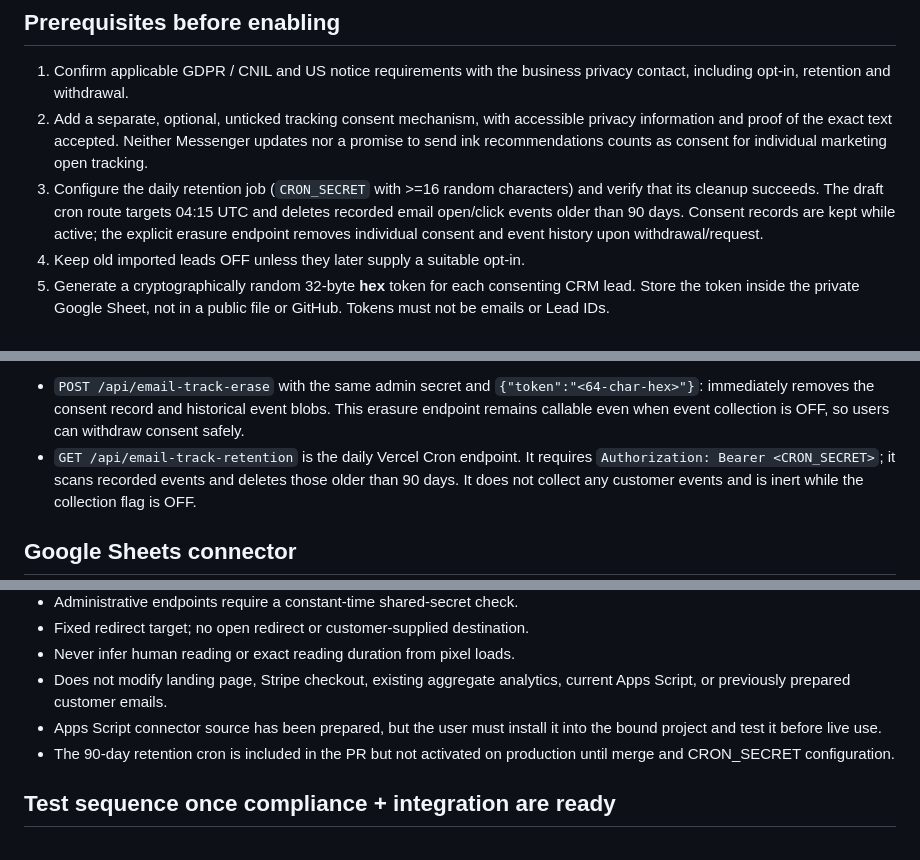
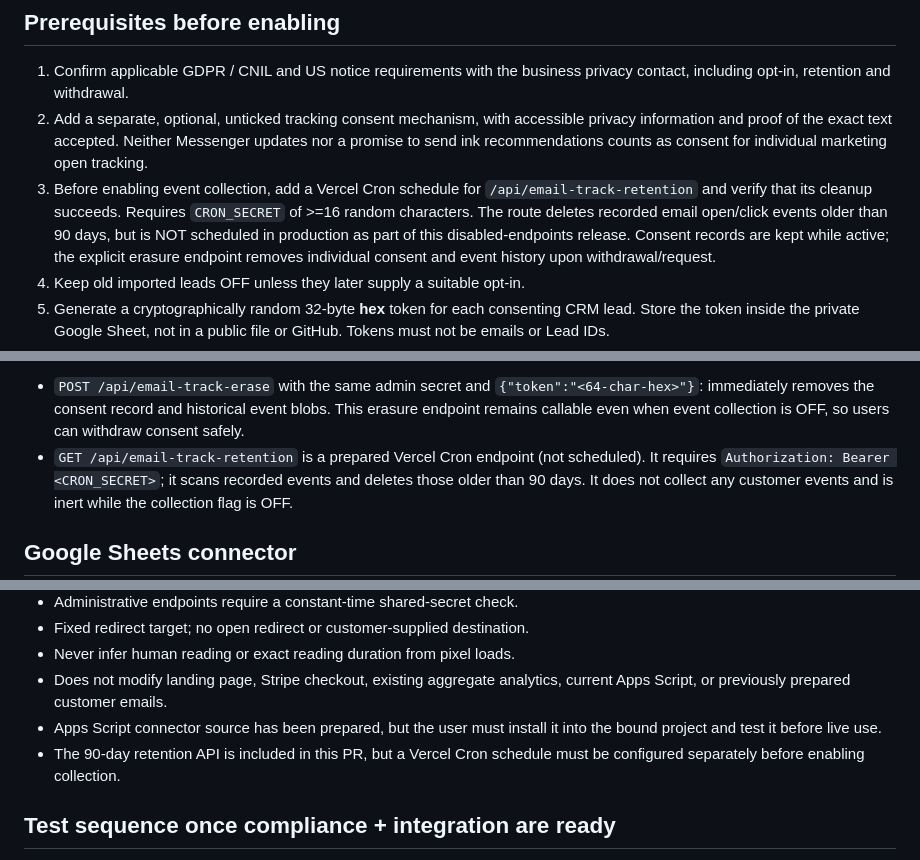
Before and after one commit to nicoletabejan1999-ai/mymagiccanvas, a Markdown page: docs/email-tracking.md, 3 parts joined by grey strips. Rendered like a GitHub page.

Commit message:
Clarify 90-day retention endpoint is not scheduled in disabled production release

```diff
--- a/docs/email-tracking.md
+++ b/docs/email-tracking.md
@@ -12,9 +12,11 @@ nothing is switched on by merging the code.
    accessible privacy information and proof of the exact text accepted.
    Neither Messenger updates nor a promise to send ink recommendations
    counts as consent for individual marketing open tracking.
-3. Configure the daily retention job (`CRON_SECRET` with >=16 random characters)
-   and verify that its cleanup succeeds. The draft cron route targets 04:15 UTC
-   and deletes recorded email open/click events older than 90 days. Consent
+3. Before enabling event collection, add a Vercel Cron schedule for
+   `/api/email-track-retention` and verify that its cleanup succeeds.
+   Requires `CRON_SECRET` of >=16 random characters. The route deletes
+   recorded email open/click events older than 90 days, but is NOT scheduled
+   in production as part of this disabled-endpoints release. Consent
    records are kept while active; the explicit erasure endpoint removes
    individual consent and event history upon withdrawal/request.
 4. Keep old imported leads OFF unless they later supply a suitable opt-in.
@@ -76,7 +78,7 @@ Additional endpoints:
   `{"token":"<64-char-hex>"}`: immediately removes the consent record
   and historical event blobs. This erasure endpoint remains callable even
   when event collection is OFF, so users can withdraw consent safely.
-- `GET /api/email-track-retention` is the daily Vercel Cron endpoint.
+- `GET /api/email-track-retention` is a prepared Vercel Cron endpoint (not scheduled).
   It requires `Authorization: Bearer <CRON_SECRET>`; it scans recorded
   events and deletes those older than 90 days. It does not collect any
   customer events and is inert while the collection flag is OFF.
@@ -112,8 +114,8 @@ when a lead supplies a real tracking opt-in.
   current Apps Script, or previously prepared customer emails.
 - Apps Script connector source has been prepared, but the user must install
   it into the bound project and test it before live use.
-- The 90-day retention cron is included in the PR but not activated on
-  production until merge and CRON_SECRET configuration.
+- The 90-day retention API is included in this PR, but a Vercel Cron
+  schedule must be configured separately before enabling collection.
 
 ## Test sequence once compliance + integration are ready
 
```
